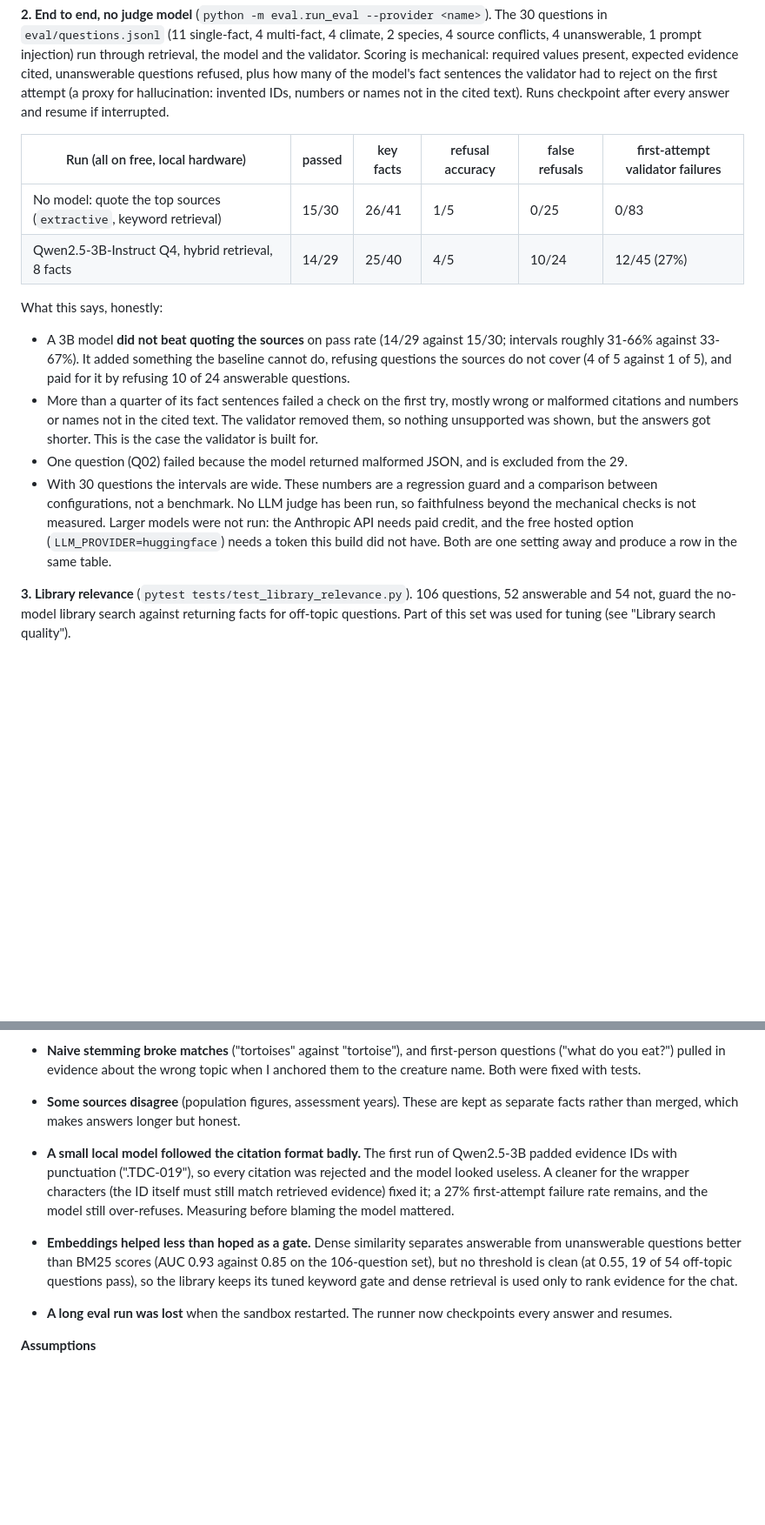
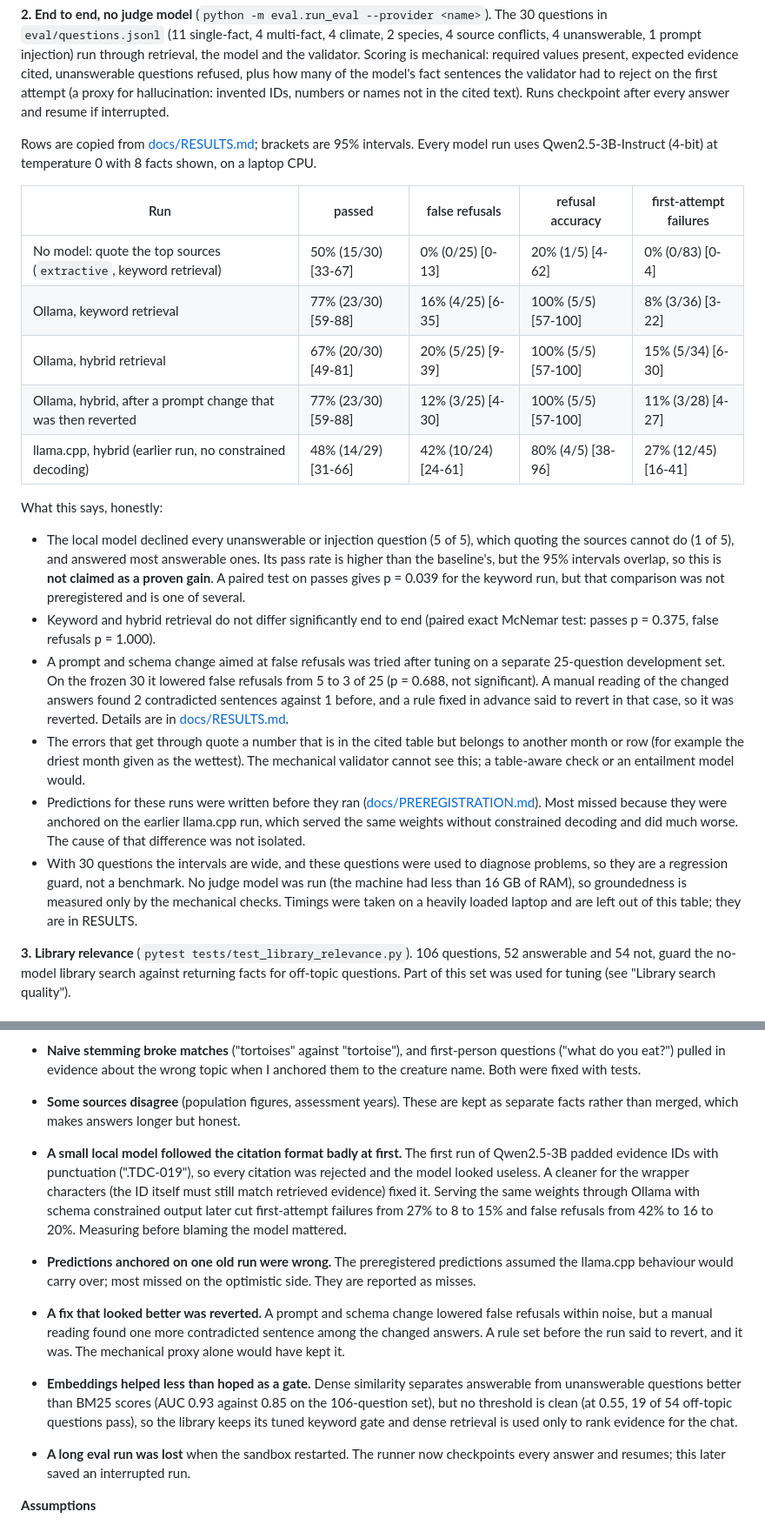
Before and after one commit to hudasol/island-echoes, a Markdown page: README.md, 2 parts joined by grey strips. Shown at 87% size. GitHub-like rendering; blank space fills up the shorter version.

Commit message:
Update README results, retrospective and plan status for the October runs
README rows are copied verbatim from docs/RESULTS.md. Adds the reverted
change, the preregistration misses, and the table-aware check as the next
redesign item.

```diff
--- a/README.md
+++ b/README.md
@@ -159,17 +159,24 @@ Dense and hybrid retrieval find a correct fact more often when the question uses
 
 **2. End to end, no judge model** (`python -m eval.run_eval --provider <name>`). The 30 questions in `eval/questions.jsonl` (11 single-fact, 4 multi-fact, 4 climate, 2 species, 4 source conflicts, 4 unanswerable, 1 prompt injection) run through retrieval, the model and the validator. Scoring is mechanical: required values present, expected evidence cited, unanswerable questions refused, plus how many of the model's fact sentences the validator had to reject on the first attempt (a proxy for hallucination: invented IDs, numbers or names not in the cited text). Runs checkpoint after every answer and resume if interrupted.
 
-| Run (all on free, local hardware) | passed | key facts | refusal accuracy | false refusals | first-attempt validator failures |
-|---|---|---|---|---|---|
-| No model: quote the top sources (`extractive`, keyword retrieval) | 15/30 | 26/41 | 1/5 | 0/25 | 0/83 |
-| Qwen2.5-3B-Instruct Q4, hybrid retrieval, 8 facts | 14/29 | 25/40 | 4/5 | 10/24 | 12/45 (27%) |
+Rows are copied from [docs/RESULTS.md](docs/RESULTS.md); brackets are 95% intervals. Every model run uses Qwen2.5-3B-Instruct (4-bit) at temperature 0 with 8 facts shown, on a laptop CPU.
+
+| Run | passed | false refusals | refusal accuracy | first-attempt failures |
+|---|---|---|---|---|
+| No model: quote the top sources (`extractive`, keyword retrieval) | 50% (15/30) [33-67] | 0% (0/25) [0-13] | 20% (1/5) [4-62] | 0% (0/83) [0-4] |
+| Ollama, keyword retrieval | 77% (23/30) [59-88] | 16% (4/25) [6-35] | 100% (5/5) [57-100] | 8% (3/36) [3-22] |
+| Ollama, hybrid retrieval | 67% (20/30) [49-81] | 20% (5/25) [9-39] | 100% (5/5) [57-100] | 15% (5/34) [6-30] |
+| Ollama, hybrid, after a prompt change that was then reverted | 77% (23/30) [59-88] | 12% (3/25) [4-30] | 100% (5/5) [57-100] | 11% (3/28) [4-27] |
+| llama.cpp, hybrid (earlier run, no constrained decoding) | 48% (14/29) [31-66] | 42% (10/24) [24-61] | 80% (4/5) [38-96] | 27% (12/45) [16-41] |
 
 What this says, honestly:
 
-- A 3B model **did not beat quoting the sources** on pass rate (14/29 against 15/30; intervals roughly 31-66% against 33-67%). It added something the baseline cannot do, refusing questions the sources do not cover (4 of 5 against 1 of 5), and paid for it by refusing 10 of 24 answerable questions.
-- More than a quarter of its fact sentences failed a check on the first try, mostly wrong or malformed citations and numbers or names not in the cited text. The validator removed them, so nothing unsupported was shown, but the answers got shorter. This is the case the validator is built for.
-- One question (Q02) failed because the model returned malformed JSON, and is excluded from the 29.
-- With 30 questions the intervals are wide. These numbers are a regression guard and a comparison between configurations, not a benchmark. No LLM judge has been run, so faithfulness beyond the mechanical checks is not measured. Larger models were not run: the Anthropic API needs paid credit, and the free hosted option (`LLM_PROVIDER=huggingface`) needs a token this build did not have. Both are one setting away and produce a row in the same table.
+- The local model declined every unanswerable or injection question (5 of 5), which quoting the sources cannot do (1 of 5), and answered most answerable ones. Its pass rate is higher than the baseline's, but the 95% intervals overlap, so this is **not claimed as a proven gain**. A paired test on passes gives p = 0.039 for the keyword run, but that comparison was not preregistered and is one of several.
+- Keyword and hybrid retrieval do not differ significantly end to end (paired exact McNemar test: passes p = 0.375, false refusals p = 1.000).
+- A prompt and schema change aimed at false refusals was tried after tuning on a separate 25-question development set. On the frozen 30 it lowered false refusals from 5 to 3 of 25 (p = 0.688, not significant). A manual reading of the changed answers found 2 contradicted sentences against 1 before, and a rule fixed in advance said to revert in that case, so it was reverted. Details are in [docs/RESULTS.md](docs/RESULTS.md).
+- The errors that get through quote a number that is in the cited table but belongs to another month or row (for example the driest month given as the wettest). The mechanical validator cannot see this; a table-aware check or an entailment model would.
+- Predictions for these runs were written before they ran ([docs/PREREGISTRATION.md](docs/PREREGISTRATION.md)). Most missed because they were anchored on the earlier llama.cpp run, which served the same weights without constrained decoding and did much worse. The cause of that difference was not isolated.
+- With 30 questions the intervals are wide, and these questions were used to diagnose problems, so they are a regression guard, not a benchmark. No judge model was run (the machine had less than 16 GB of RAM), so groundedness is measured only by the mechanical checks. Timings were taken on a heavily loaded laptop and are left out of this table; they are in RESULTS.
 
 **3. Library relevance** (`pytest tests/test_library_relevance.py`). 106 questions, 52 answerable and 54 not, guard the no-model library search against returning facts for off-topic questions. Part of this set was used for tuning (see "Library search quality").
 
@@ -207,9 +214,11 @@ docs/           PLAN.md, LLM_PLAN.md, RESULTS.md and screenshots
 - **Naive stemming broke matches** ("tortoises" against "tortoise"), and first-person questions ("what do you eat?") pulled in evidence about the wrong topic when I anchored them to the creature name. Both were fixed with tests.
 - **Some sources disagree** (population figures, assessment years). These are kept as separate facts rather than merged, which makes answers longer but honest.
 
-- **A small local model followed the citation format badly.** The first run of Qwen2.5-3B padded evidence IDs with punctuation (".TDC-019"), so every citation was rejected and the model looked useless. A cleaner for the wrapper characters (the ID itself must still match retrieved evidence) fixed it; a 27% first-attempt failure rate remains, and the model still over-refuses. Measuring before blaming the model mattered.
+- **A small local model followed the citation format badly at first.** The first run of Qwen2.5-3B padded evidence IDs with punctuation (".TDC-019"), so every citation was rejected and the model looked useless. A cleaner for the wrapper characters (the ID itself must still match retrieved evidence) fixed it. Serving the same weights through Ollama with schema constrained output later cut first-attempt failures from 27% to 8 to 15% and false refusals from 42% to 16 to 20%. Measuring before blaming the model mattered.
+- **Predictions anchored on one old run were wrong.** The preregistered predictions assumed the llama.cpp behaviour would carry over; most missed on the optimistic side. They are reported as misses.
+- **A fix that looked better was reverted.** A prompt and schema change lowered false refusals within noise, but a manual reading found one more contradicted sentence among the changed answers. A rule set before the run said to revert, and it was. The mechanical proxy alone would have kept it.
 - **Embeddings helped less than hoped as a gate.** Dense similarity separates answerable from unanswerable questions better than BM25 scores (AUC 0.93 against 0.85 on the 106-question set), but no threshold is clean (at 0.55, 19 of 54 off-topic questions pass), so the library keeps its tuned keyword gate and dense retrieval is used only to rank evidence for the chat.
-- **A long eval run was lost** when the sandbox restarted. The runner now checkpoints every answer and resumes.
+- **A long eval run was lost** when the sandbox restarted. The runner now checkpoints every answer and resumes; this later saved an interrupted run.
 
 **Assumptions**
 
```
Also changed, not shown: other parts of README.md (+3 -2 lines), docs/LLM_PLAN.md (+1 -1 lines).
